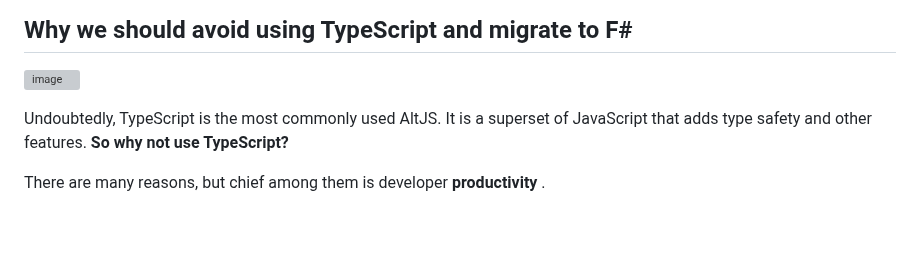
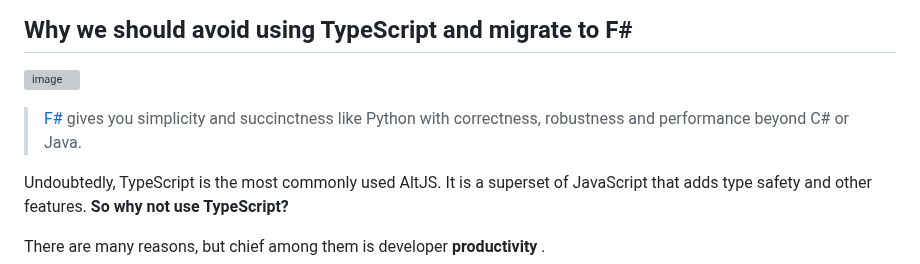
Before and after one commit to ken-okabe/vanfs, a Markdown page: README.md, the part around the change. GitHub-like rendering; blank space fills up the shorter version; grey boxes are pictures that could not be loaded.

```diff
--- a/README.md
+++ b/README.md
@@ -126,6 +126,8 @@ In fact, in modern web development, JavaScript has increasingly become  **a comp
 ## Why we should avoid using TypeScript and migrate to F#
 
 ![image](https://raw.githubusercontent.com/ken-okabe/web-images4/main/img_1714520217543.png)
+
+> [F#](https://fsharp.org/) gives you simplicity and succinctness like Python with correctness, robustness and performance beyond C# or Java.
 
 Undoubtedly, TypeScript is the most commonly used AltJS. It is a superset of JavaScript that adds type safety and other features.  **So why not use TypeScript?**
 
```
